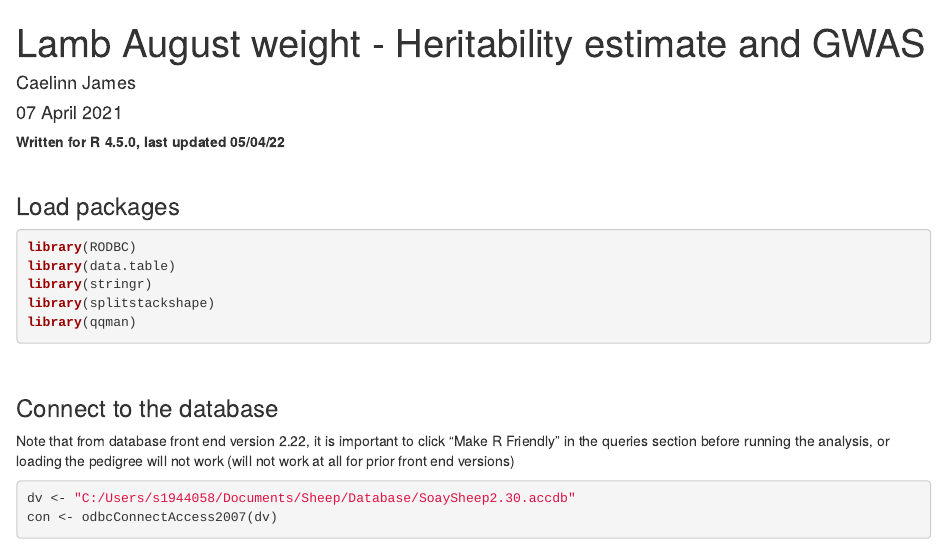
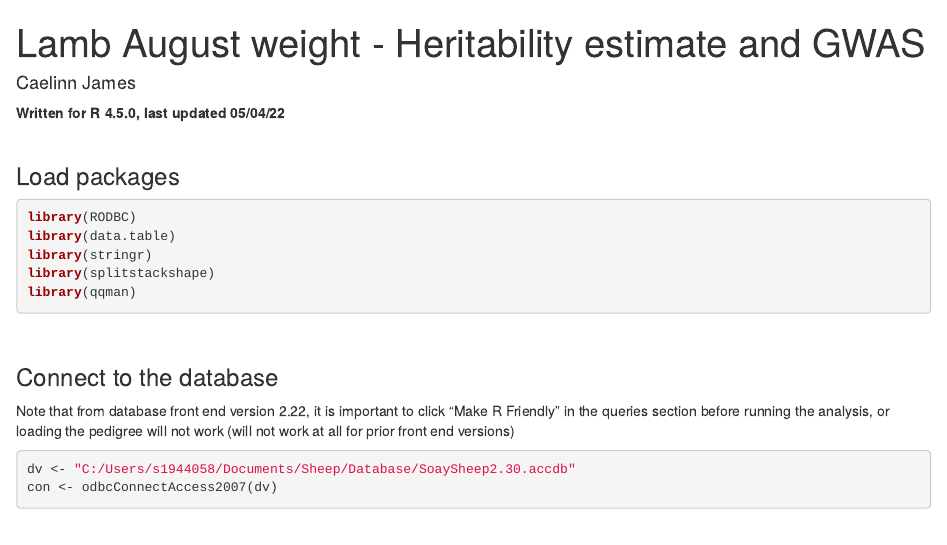
Before and after one commit to CaelinnJames/Impact_of_SNPDensity_on_Soay_Sheep, an R Markdown document (AugustWt_Lamb/AugustWt_Lamb_H2_GWAS.Rmd): the page in a window 1100 px wide, from its top. Rendered offline with R 4.5, knitr and Pandoc, with nearby package versions; some code elsewhere in the file could not run offline.

Commit message:
Update AugustWt_Lamb_H2_GWAS.Rmd

```diff
--- a/AugustWt_Lamb/AugustWt_Lamb_H2_GWAS.Rmd
+++ b/AugustWt_Lamb/AugustWt_Lamb_H2_GWAS.Rmd
@@ -1,7 +1,6 @@
 ---
 title: "Lamb August weight - Heritability estimate and GWAS"
 author: "Caelinn James"
-date: "07 April 2021"
 output:
  html_document: default
 ---
```
